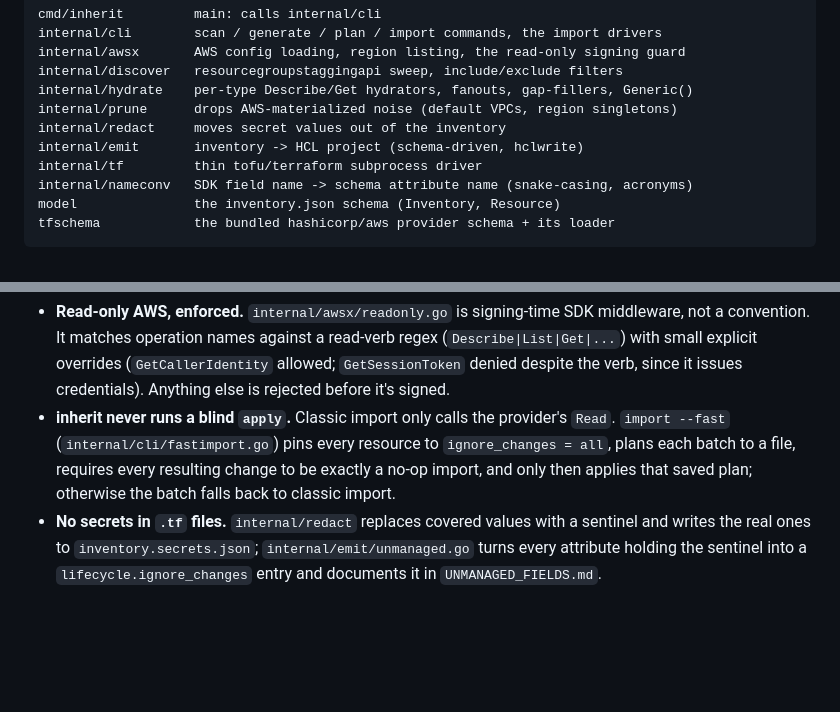
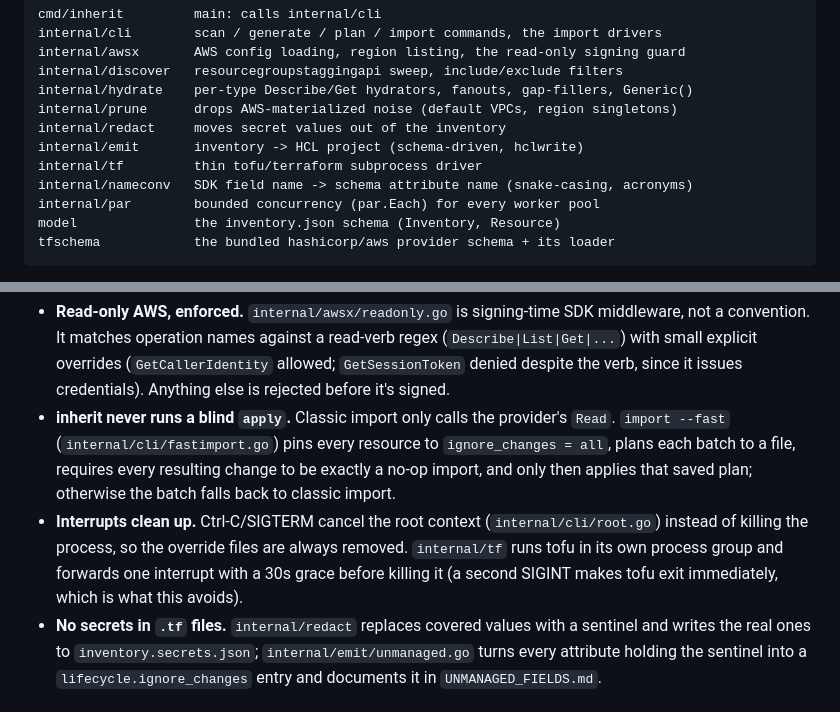
Before and after one commit to virtualbeck/inherit, a Markdown page: docs/ARCHITECTURE.md, 2 parts joined by grey strips. GitHub-like rendering; blank space fills up the shorter version.

````diff
--- a/docs/ARCHITECTURE.md
+++ b/docs/ARCHITECTURE.md
@@ -11,6 +11,7 @@ internal/redact     moves secret values out of the inventory
 internal/emit       inventory -> HCL project (schema-driven, hclwrite)
 internal/tf         thin tofu/terraform subprocess driver
 internal/nameconv   SDK field name -> schema attribute name (snake-casing, acronyms)
+internal/par        bounded concurrency (par.Each) for every worker pool
 model               the inventory.json schema (Inventory, Resource)
 tfschema            the bundled hashicorp/aws provider schema + its loader
 ```
@@ -32,6 +33,11 @@ re-runs `emit` from it offline.
   resource to `ignore_changes = all`, plans each batch to a file, requires
   every resulting change to be exactly a no-op import, and only then applies
   that saved plan; otherwise the batch falls back to classic import.
+- **Interrupts clean up.** Ctrl-C/SIGTERM cancel the root context
+  (`internal/cli/root.go`) instead of killing the process, so the override
+  files are always removed. `internal/tf` runs tofu in its own process group
+  and forwards one interrupt with a 30s grace before killing it (a second
+  SIGINT makes tofu exit immediately, which is what this avoids).
 - **No secrets in `.tf` files.** `internal/redact` replaces covered values
   with a sentinel and writes the real ones to `inventory.secrets.json`;
   `internal/emit/unmanaged.go` turns every attribute holding the sentinel into
````
Also changed, not shown: README.md (+17 -6 lines).
